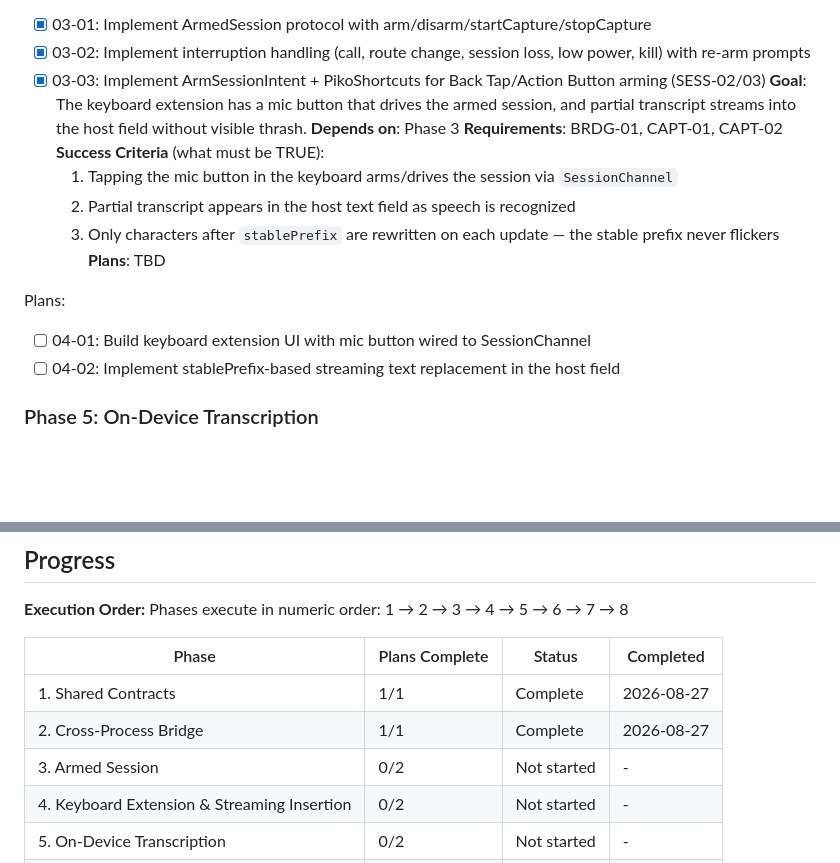
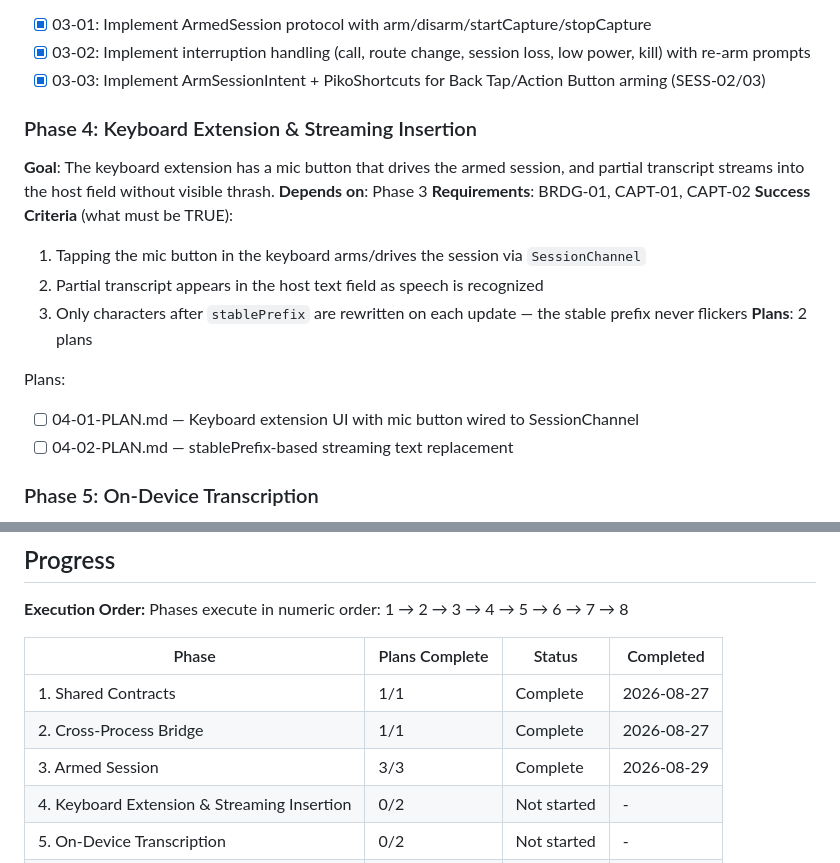
Before and after one commit to shreyanshjain7174/piko, a Markdown page: .planning/ROADMAP.md, 2 parts joined by grey strips. GitHub-like rendering; blank space fills up the shorter version.

Commit message:
docs(piko-04): create phase plan
Signed-off-by: Shreyansh Sancheti <43677304+shreyanshjain7174@users.noreply.github.com>

```diff
--- a/.planning/ROADMAP.md
+++ b/.planning/ROADMAP.md
@@ -70,6 +70,7 @@ Plans:
 - [x] 03-01: Implement ArmedSession protocol with arm/disarm/startCapture/stopCapture
 - [x] 03-02: Implement interruption handling (call, route change, session loss, low power, kill) with re-arm prompts
 - [x] 03-03: Implement ArmSessionIntent + PikoShortcuts for Back Tap/Action Button arming (SESS-02/03)
+### Phase 4: Keyboard Extension & Streaming Insertion
 **Goal**: The keyboard extension has a mic button that drives the armed session, and partial
 transcript streams into the host field without visible thrash.
 **Depends on**: Phase 3
@@ -78,11 +79,11 @@ transcript streams into the host field without visible thrash.
   1. Tapping the mic button in the keyboard arms/drives the session via `SessionChannel`
   2. Partial transcript appears in the host text field as speech is recognized
   3. Only characters after `stablePrefix` are rewritten on each update — the stable prefix never flickers
-**Plans**: TBD
+**Plans**: 2 plans
 
 Plans:
-- [ ] 04-01: Build keyboard extension UI with mic button wired to SessionChannel
-- [ ] 04-02: Implement stablePrefix-based streaming text replacement in the host field
+- [ ] 04-01-PLAN.md — Keyboard extension UI with mic button wired to SessionChannel
+- [ ] 04-02-PLAN.md — stablePrefix-based streaming text replacement
 
 ### Phase 5: On-Device Transcription
 **Goal**: `PikoTranscribe` turns audio buffers into a hypothesis stream fast enough that the loop
@@ -150,7 +151,7 @@ Plans:
 |-------|----------------|--------|-----------|
 | 1. Shared Contracts | 1/1 | Complete   | 2026-08-27 |
 | 2. Cross-Process Bridge | 1/1 | Complete   | 2026-08-27 |
-| 3. Armed Session | 0/2 | Not started | - |
+| 3. Armed Session | 3/3 | Complete | 2026-08-29 |
 | 4. Keyboard Extension & Streaming Insertion | 0/2 | Not started | - |
 | 5. On-Device Transcription | 0/2 | Not started | - |
 | 6. On-Device Cleanup & Routing | 0/2 | Not started | - |
```
Also changed, not shown: 2 other files.
